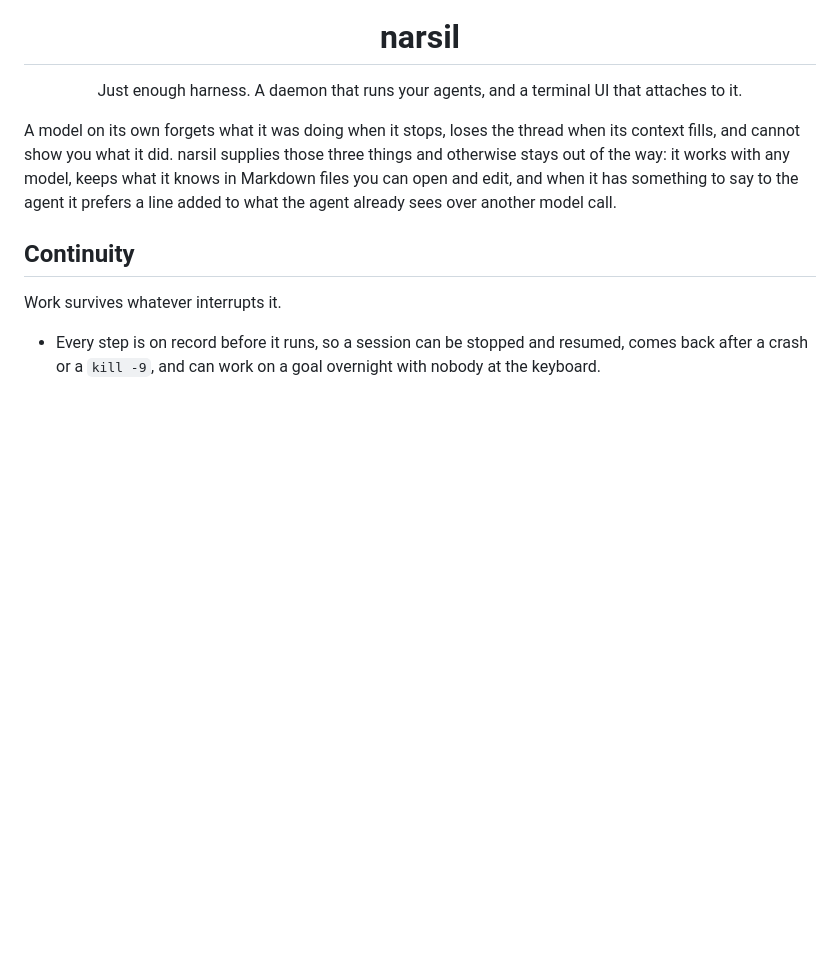
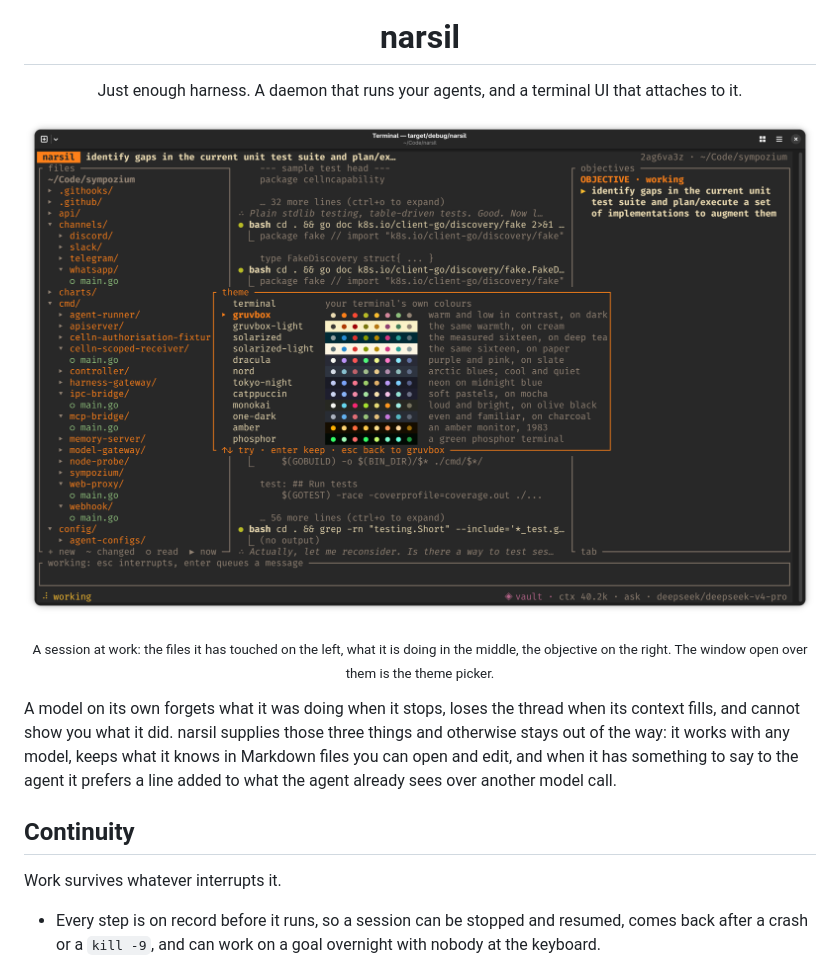
Before and after one commit to AlexsJones/narsil, a Markdown page: README.md, the part around the change. Rendered like a GitHub page; pictures changed too: assets/screenshot.png (added); blank space fills up the shorter version.

Commit message:
A screenshot at the top of the README
narsil at work in a real project: the file explorer, the conversation, the
objective, and the theme picker.

```diff
--- a/README.md
+++ b/README.md
@@ -5,6 +5,12 @@
 <h1 align="center">narsil</h1>
 
 <p align="center">Just enough harness. A daemon that runs your agents, and a terminal UI that attaches to it.</p>
+
+<p align="center">
+  <img src="assets/screenshot.png" alt="narsil in a terminal: a file explorer on the left showing which files the agent has read, the conversation in the middle with the commands it is running, the objective it is working on to the right, and the colour theme picker open over them" width="920">
+</p>
+
+<p align="center"><sub>A session at work: the files it has touched on the left, what it is doing in the middle, the objective on the right. The window open over them is the theme picker.</sub></p>
 
 A model on its own forgets what it was doing when it stops, loses the thread when its context fills,
 and cannot show you what it did. narsil supplies those three things and otherwise stays out of the
```
